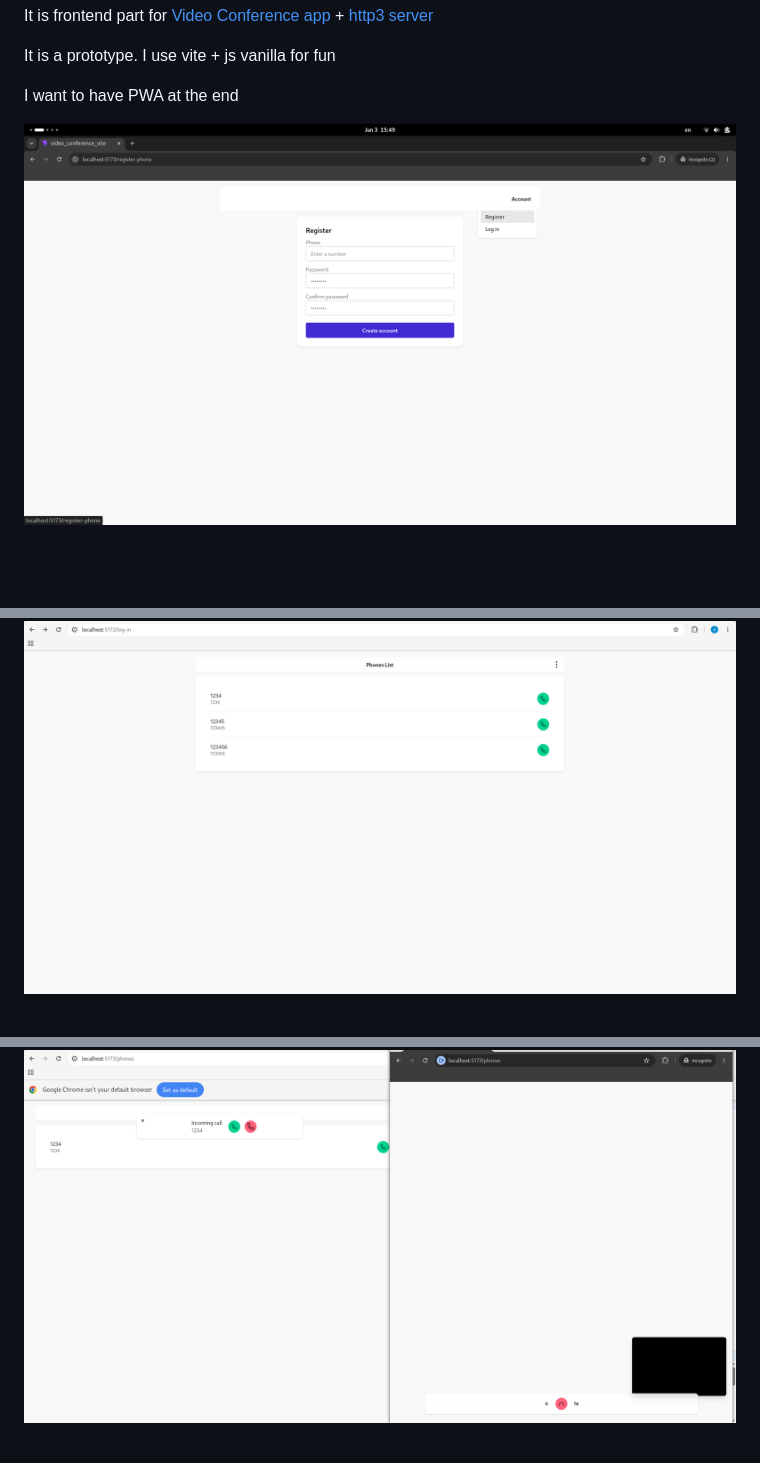
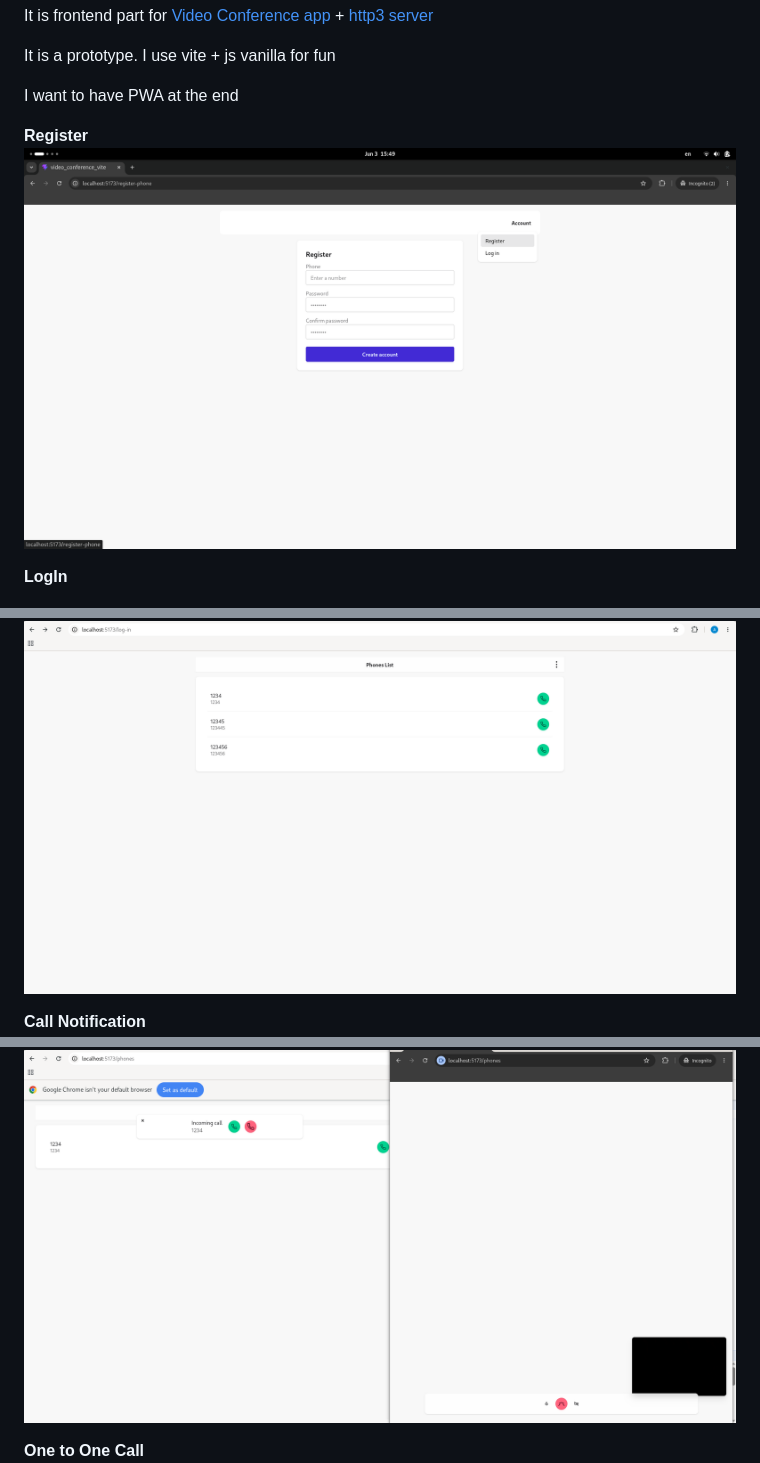
Before and after one commit to AlexeyAlexey/video_conference_vite, a Markdown page: README.md, 3 parts joined by grey strips. Rendered like a GitHub page; blank space fills up the shorter version.

```diff
--- a/README.md
+++ b/README.md
@@ -5,8 +5,10 @@ It is a prototype. I use vite + js vanilla for fun
 I want to have PWA at the end
 
 
+**Register**
+![register page](github_imgs/register.png)
 
-![register page](github_imgs/register.png)
+**LogIn**
 
 ![Log In page](github_imgs/log-in.png)
 
@@ -13,6 +16,9 @@ I want to have PWA at the end
 ![phones list](github_imgs/phones-list.png)
 
+
+**Call Notification**
 ![calling notification](github_imgs/calling.png)
 
+**One to One Call**
 ![call page](github_imgs/call-page.png)
 
```
Also changed, not shown: other parts of README.md (+14 -0 lines), github_imgs/shared-link-action-menu.png (added), github_imgs/shared-link-modal-form.png (added).
